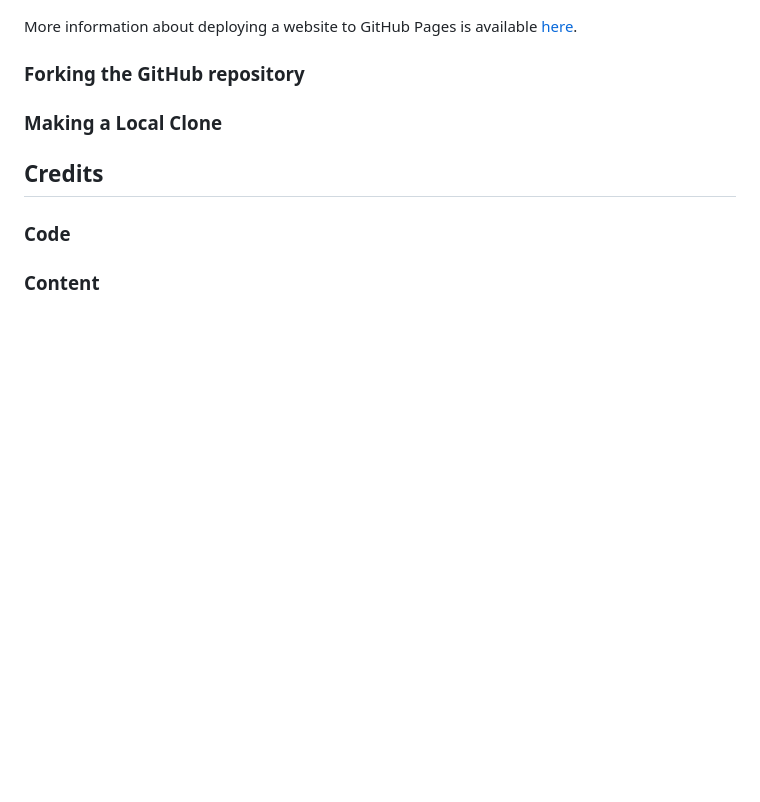
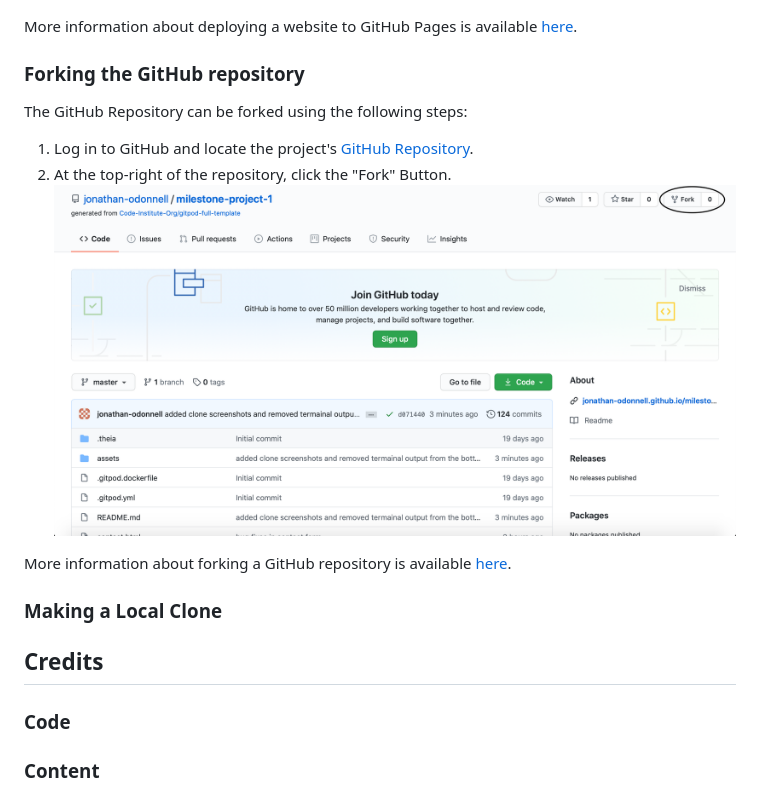
Before and after one commit to Code-Institute-Submissions/milestone-project-113, a Markdown page: README.md, the part around the change. Rendered like a GitHub page; pictures changed too: assets/images/fork/fork.png (added); blank space fills up the shorter version.

Commit message:
added forking the github repository section of readme

```diff
--- a/README.md
+++ b/README.md
@@ -100,6 +100,14 @@ More information about deploying a website to GitHub Pages is available [here](h
 
 ### Forking the GitHub repository
 
+The GitHub Repository can be forked using the following steps:
+
+1.  Log in to GitHub and locate the project's [GitHub Repository](https://github.com/jonathan-odonnell/milestone-project-1).
+2.  At the top-right of the repository, click the "Fork" Button.
+![Image showing the fork button](assets/images/fork/fork.png)
+
+More information about forking a GitHub repository is available [here](https://docs.github.com/en/github/getting-started-with-github/fork-a-repo).
+
 ### Making a Local Clone
 
 ## Credits
```
